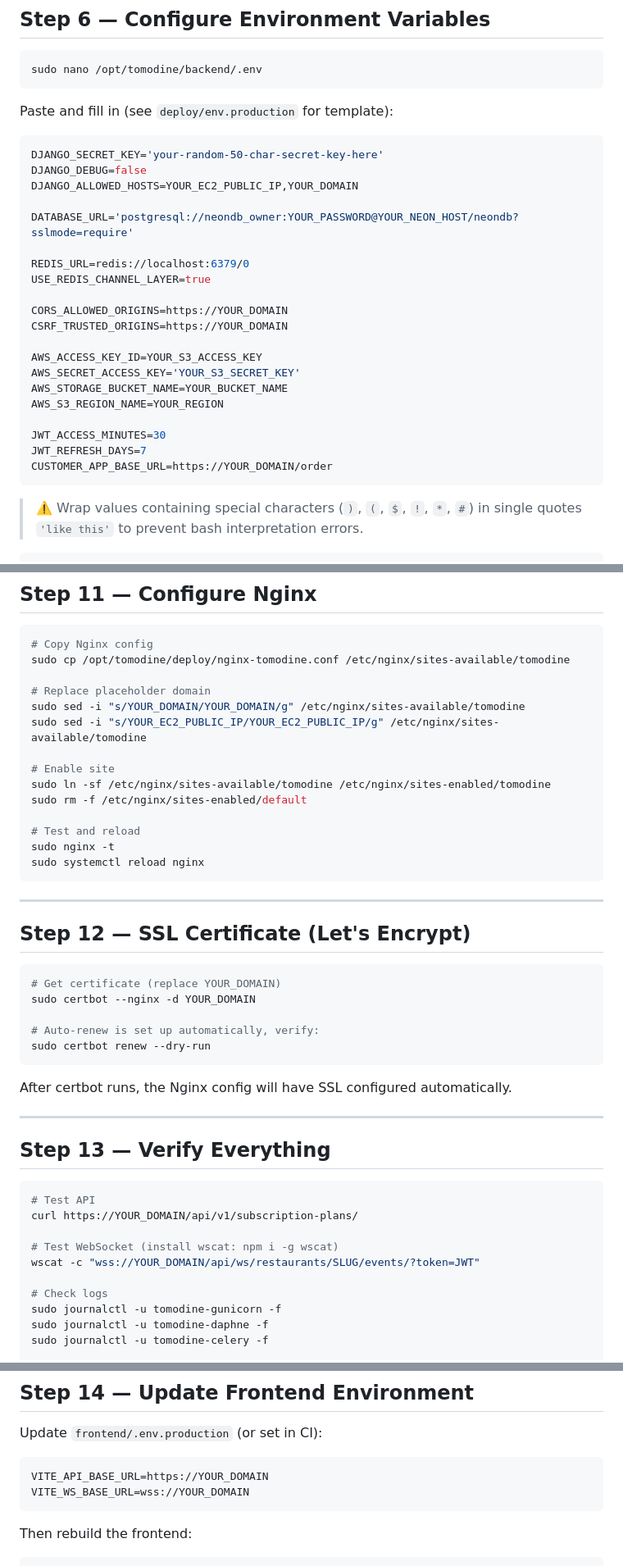
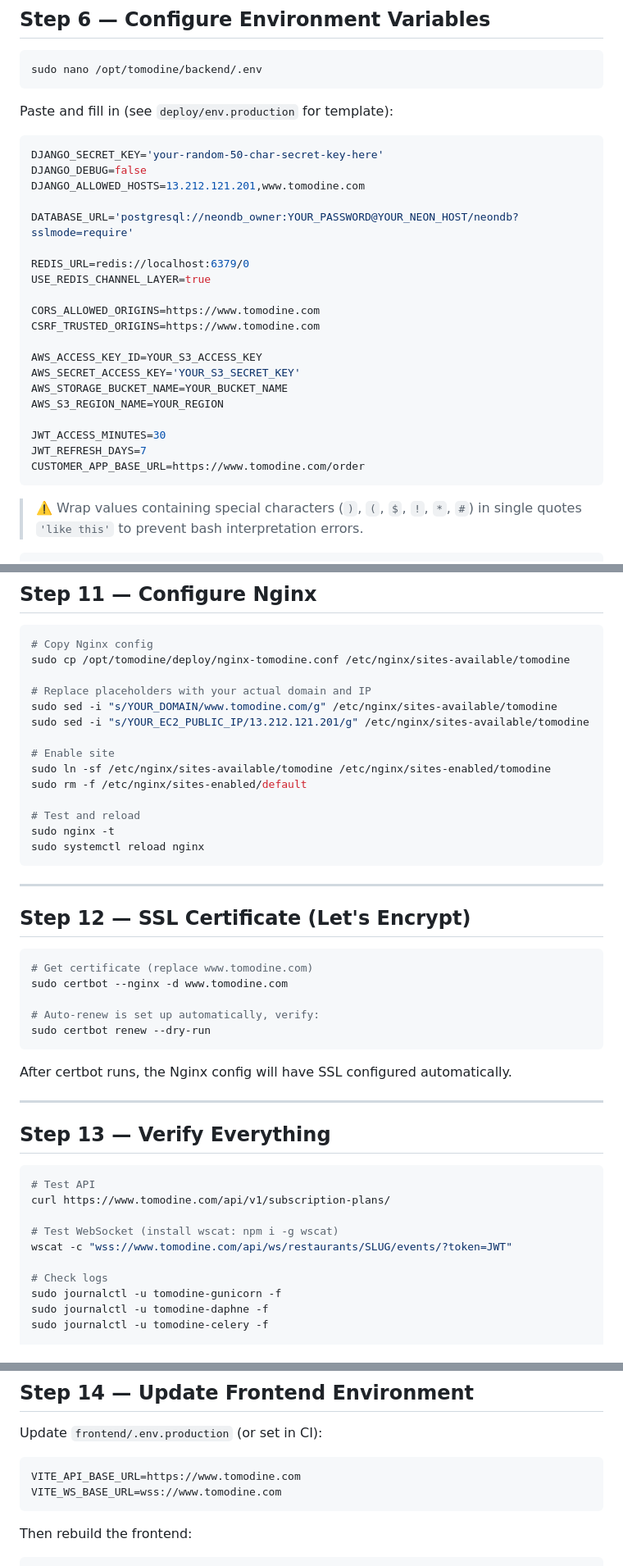
Before and after one commit to NickZeroCode/tomodine, a Markdown page: deploy/DEPLOYMENT.md, 3 parts joined by grey strips. Shown at 82% size. Rendered like a GitHub page.

Commit message:
changed deployment file

````diff
--- a/deploy/DEPLOYMENT.md
+++ b/deploy/DEPLOYMENT.md
@@ -226,15 +226,15 @@ Paste and fill in (see `deploy/env.production` for template):
 ```env
 DJANGO_SECRET_KEY='your-random-50-char-secret-key-here'
 DJANGO_DEBUG=false
-DJANGO_ALLOWED_HOSTS=YOUR_EC2_PUBLIC_IP,YOUR_DOMAIN
+DJANGO_ALLOWED_HOSTS=13.212.121.201,www.tomodine.com
 
 DATABASE_URL='postgresql://neondb_owner:YOUR_PASSWORD@YOUR_NEON_HOST/neondb?sslmode=require'
 
 REDIS_URL=redis://localhost:6379/0
 USE_REDIS_CHANNEL_LAYER=true
 
-CORS_ALLOWED_ORIGINS=https://YOUR_DOMAIN
-CSRF_TRUSTED_ORIGINS=https://YOUR_DOMAIN
+CORS_ALLOWED_ORIGINS=https://www.tomodine.com
+CSRF_TRUSTED_ORIGINS=https://www.tomodine.com
 
 AWS_ACCESS_KEY_ID=YOUR_S3_ACCESS_KEY
 AWS_SECRET_ACCESS_KEY='YOUR_S3_SECRET_KEY'
@@ -243,7 +243,7 @@ AWS_S3_REGION_NAME=YOUR_REGION
 
 JWT_ACCESS_MINUTES=30
 JWT_REFRESH_DAYS=7
-CUSTOMER_APP_BASE_URL=https://YOUR_DOMAIN/order
+CUSTOMER_APP_BASE_URL=https://www.tomodine.com/order
 ```
 
 > ⚠️ Wrap values containing special characters (`)`, `(`, `$`, `!`, `*`, `#`) in single quotes `'like this'` to prevent bash interpretation errors.
@@ -355,9 +355,9 @@ ss -tlnp | grep -E '8000|8001'
 # Copy Nginx config
 sudo cp /opt/tomodine/deploy/nginx-tomodine.conf /etc/nginx/sites-available/tomodine
 
-# Replace placeholder domain
-sudo sed -i "s/YOUR_DOMAIN/YOUR_DOMAIN/g" /etc/nginx/sites-available/tomodine
-sudo sed -i "s/YOUR_EC2_PUBLIC_IP/YOUR_EC2_PUBLIC_IP/g" /etc/nginx/sites-available/tomodine
+# Replace placeholders with your actual domain and IP
+sudo sed -i "s/YOUR_DOMAIN/www.tomodine.com/g" /etc/nginx/sites-available/tomodine
+sudo sed -i "s/YOUR_EC2_PUBLIC_IP/13.212.121.201/g" /etc/nginx/sites-available/tomodine
 
 # Enable site
 sudo ln -sf /etc/nginx/sites-available/tomodine /etc/nginx/sites-enabled/tomodine
@@ -373,8 +373,8 @@ sudo systemctl reload nginx
 ## Step 12 — SSL Certificate (Let's Encrypt)
 
 ```bash
-# Get certificate (replace YOUR_DOMAIN)
-sudo certbot --nginx -d YOUR_DOMAIN
+# Get certificate (replace www.tomodine.com)
+sudo certbot --nginx -d www.tomodine.com
 
 # Auto-renew is set up automatically, verify:
 sudo certbot renew --dry-run
@@ -388,10 +388,10 @@ After certbot runs, the Nginx config will have SSL configured automatically.
 
 ```bash
 # Test API
-curl https://YOUR_DOMAIN/api/v1/subscription-plans/
+curl https://www.tomodine.com/api/v1/subscription-plans/
 
 # Test WebSocket (install wscat: npm i -g wscat)
-wscat -c "wss://YOUR_DOMAIN/api/ws/restaurants/SLUG/events/?token=JWT"
+wscat -c "wss://www.tomodine.com/api/ws/restaurants/SLUG/events/?token=JWT"
 
 # Check logs
 sudo journalctl -u tomodine-gunicorn -f
@@ -410,8 +410,8 @@ sudo tail -f /var/log/nginx/error.log
 Update `frontend/.env.production` (or set in CI):
 
 ```env
-VITE_API_BASE_URL=https://YOUR_DOMAIN
-VITE_WS_BASE_URL=wss://YOUR_DOMAIN
+VITE_API_BASE_URL=https://www.tomodine.com
+VITE_WS_BASE_URL=wss://www.tomodine.com
 ```
 
 Then rebuild the frontend:
````
Also changed, not shown: other parts of deploy/DEPLOYMENT.md (+3 -3 lines).
